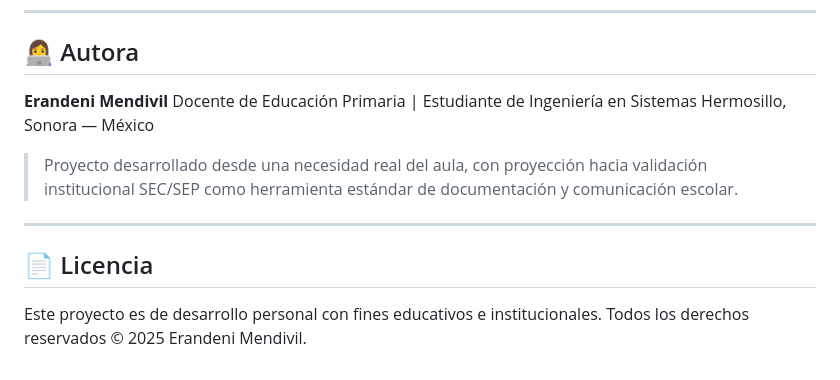
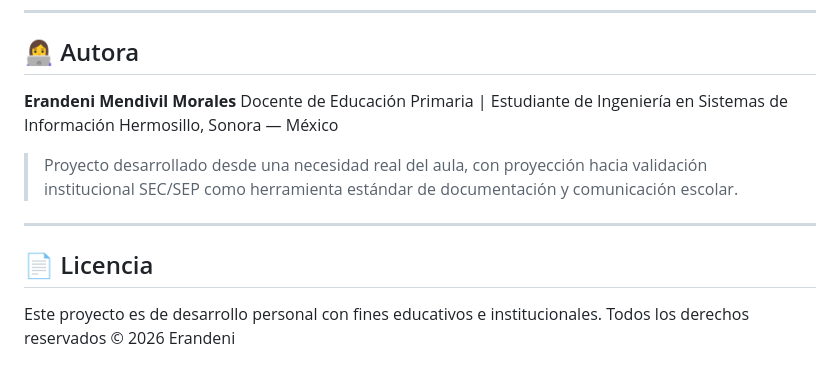
Before and after one commit to ErandeniM/IncidentManagementSystem, a Markdown page: README.md, the part around the change. Drawn GitHub-style.

Commit message:
Revise author details and copyright year in README
Updated author's name and year in the README.

```diff
--- a/README.md
+++ b/README.md
@@ -222,8 +222,8 @@ El sistema usa SQLite con 8 tablas:
 
 ## 👩‍💻 Autora
 
-**Erandeni Mendivil**
-Docente de Educación Primaria | Estudiante de Ingeniería en Sistemas
+**Erandeni Mendivil Morales**
+Docente de Educación Primaria | Estudiante de Ingeniería en Sistemas de Información
 Hermosillo, Sonora — México
 
 > Proyecto desarrollado desde una necesidad real del aula, con proyección hacia validación institucional SEC/SEP como herramienta estándar de documentación y comunicación escolar.
@@ -232,4 +232,4 @@ Hermosillo, Sonora — México
 
 ## 📄 Licencia
 
-Este proyecto es de desarrollo personal con fines educativos e institucionales. Todos los derechos reservados © 2025 Erandeni Mendivil.
+Este proyecto es de desarrollo personal con fines educativos e institucionales. Todos los derechos reservados © 2026 Erandeni
```
